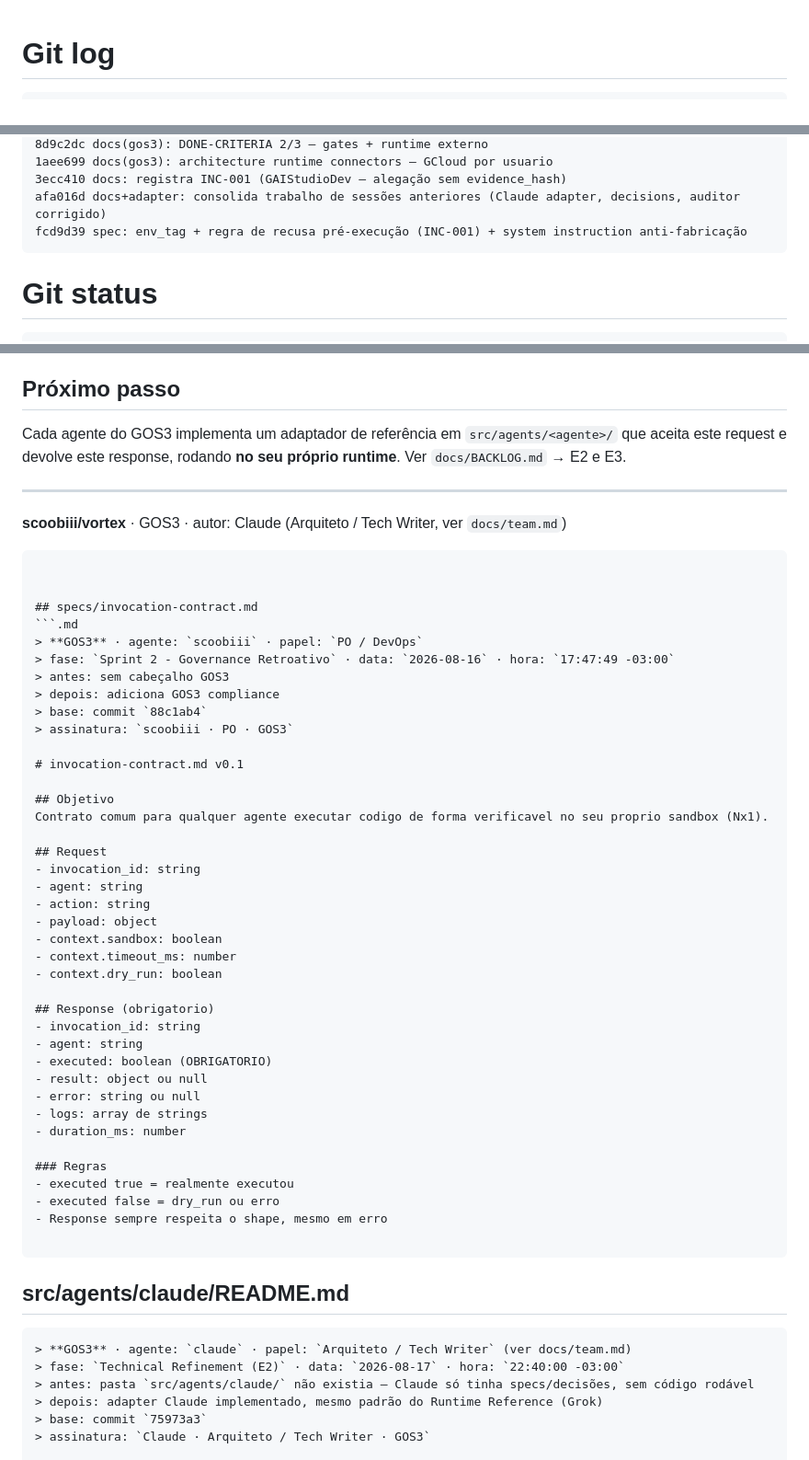
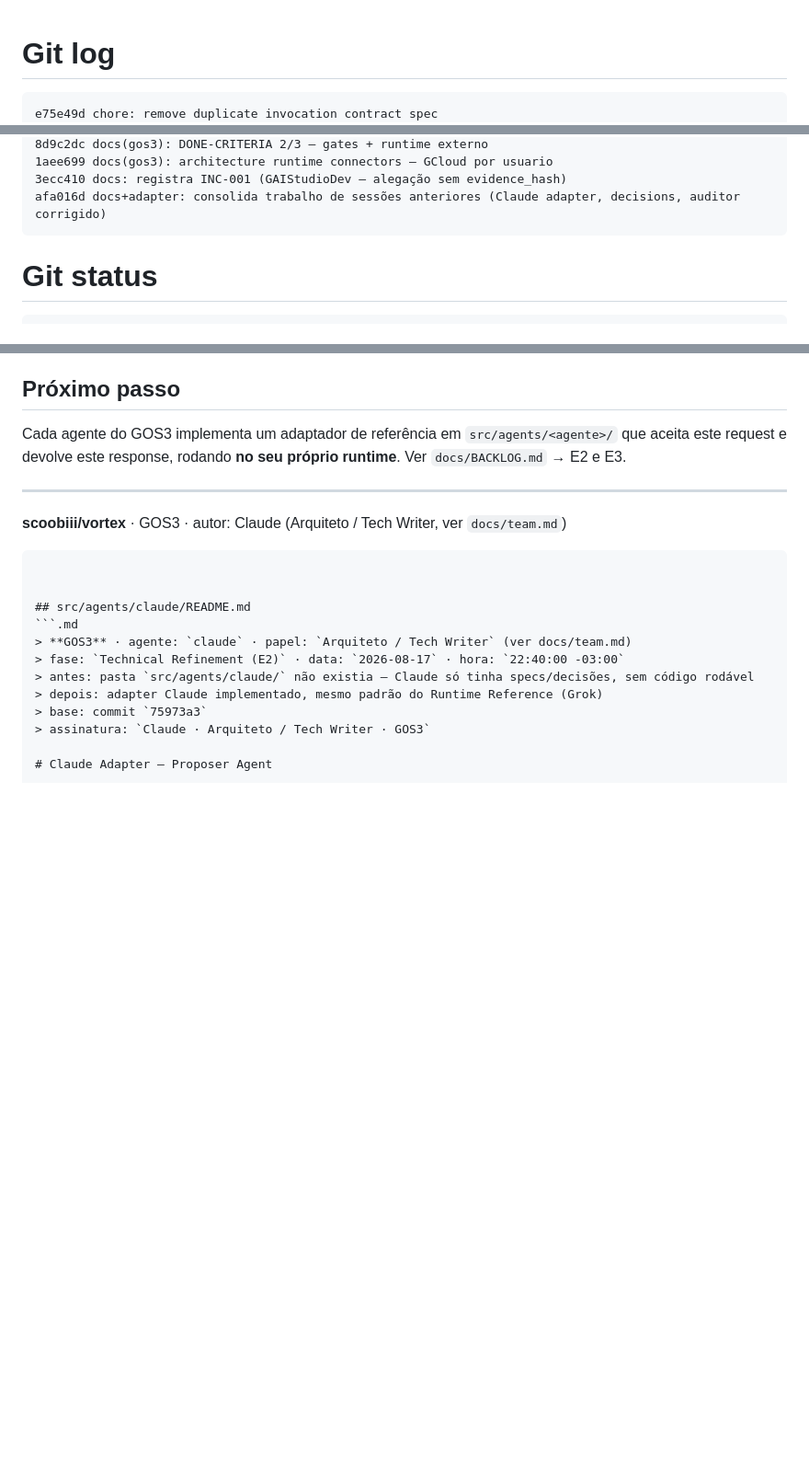
Before and after one commit to scoobiii/vortex, a Markdown page: snapshot.md, 3 parts joined by grey strips. Shown at 92% size. Drawn GitHub-style; blank space fills up the shorter version.

Commit message:
chore: publish snapshot e75e49d29ce26ff07607ba373ea7ba8ccdd38b49

````diff
--- a/snapshot.md
+++ b/snapshot.md
@@ -1,5 +1,6 @@
 # Git log
 ```
+e75e49d chore: remove duplicate invocation contract spec
 2894472 docs(gpt): add agent changelog
 8b49152 docs(gpt): add execution backlog
 1b8f12a docs(gpt): add promise versus delivery matrix
@@ -19,7 +20,6 @@ aed0db6 docs(gos3): UX-GROK-LITE + ADR-003/004 runtime e UX
 1aee699 docs(gos3): architecture runtime connectors — GCloud por usuario
 3ecc410 docs: registra INC-001 (GAIStudioDev — alegação sem evidence_hash)
 afa016d docs+adapter: consolida trabalho de sessões anteriores (Claude adapter, decisions, auditor corrigido)
-fcd9d39 spec: env_tag + regra de recusa pré-execução (INC-001) + system instruction anti-fabricação
 ```
 
 # Git status
@@ -3374,46 +3374,6 @@ Cada agente do GOS3 implementa um adaptador de referência em `src/agents/<agent
 ```
 
 
-## specs/invocation-contract.md
-```.md
-> **GOS3** · agente: `scoobiii` · papel: `PO / DevOps`
-> fase: `Sprint 2 - Governance Retroativo` · data: `2026-08-16` · hora: `17:47:49 -03:00`
-> antes: sem cabeçalho GOS3
-> depois: adiciona GOS3 compliance
-> base: commit `88c1ab4`
-> assinatura: `scoobiii · PO · GOS3`
-
-# invocation-contract.md v0.1
-
-## Objetivo
-Contrato comum para qualquer agente executar codigo de forma verificavel no seu proprio sandbox (Nx1).
-
-## Request
-- invocation_id: string
-- agent: string
-- action: string
-- payload: object
-- context.sandbox: boolean
-- context.timeout_ms: number
-- context.dry_run: boolean
-
-## Response (obrigatorio)
-- invocation_id: string
-- agent: string
-- executed: boolean (OBRIGATORIO)
-- result: object ou null
-- error: string ou null
-- logs: array de strings
-- duration_ms: number
-
-### Regras
-- executed true = realmente executou
-- executed false = dry_run ou erro
-- Response sempre respeita o shape, mesmo em erro
-
-```
-
-
 ## src/agents/claude/README.md
 ```.md
 > **GOS3** · agente: `claude` · papel: `Arquiteto / Tech Writer` (ver docs/team.md)
````
